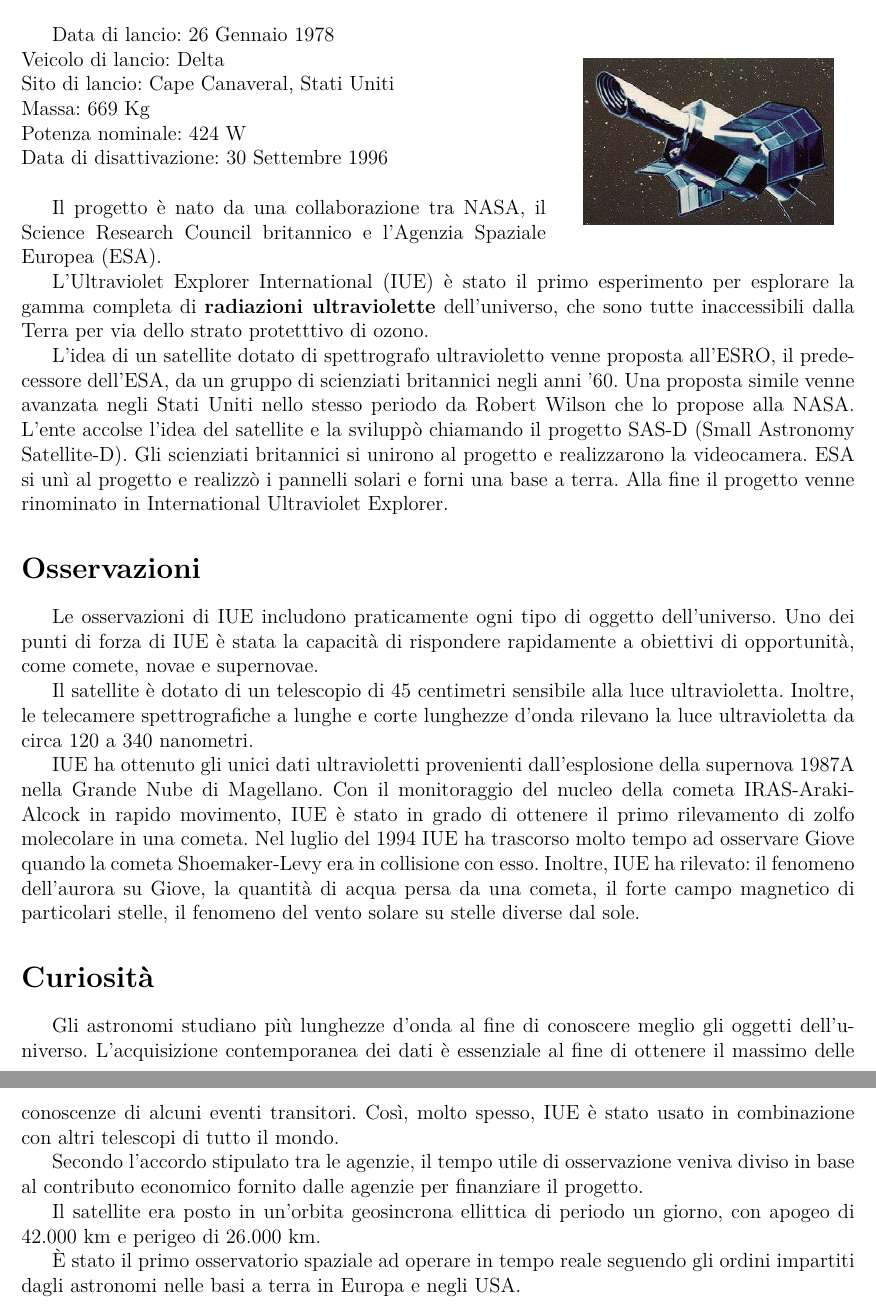
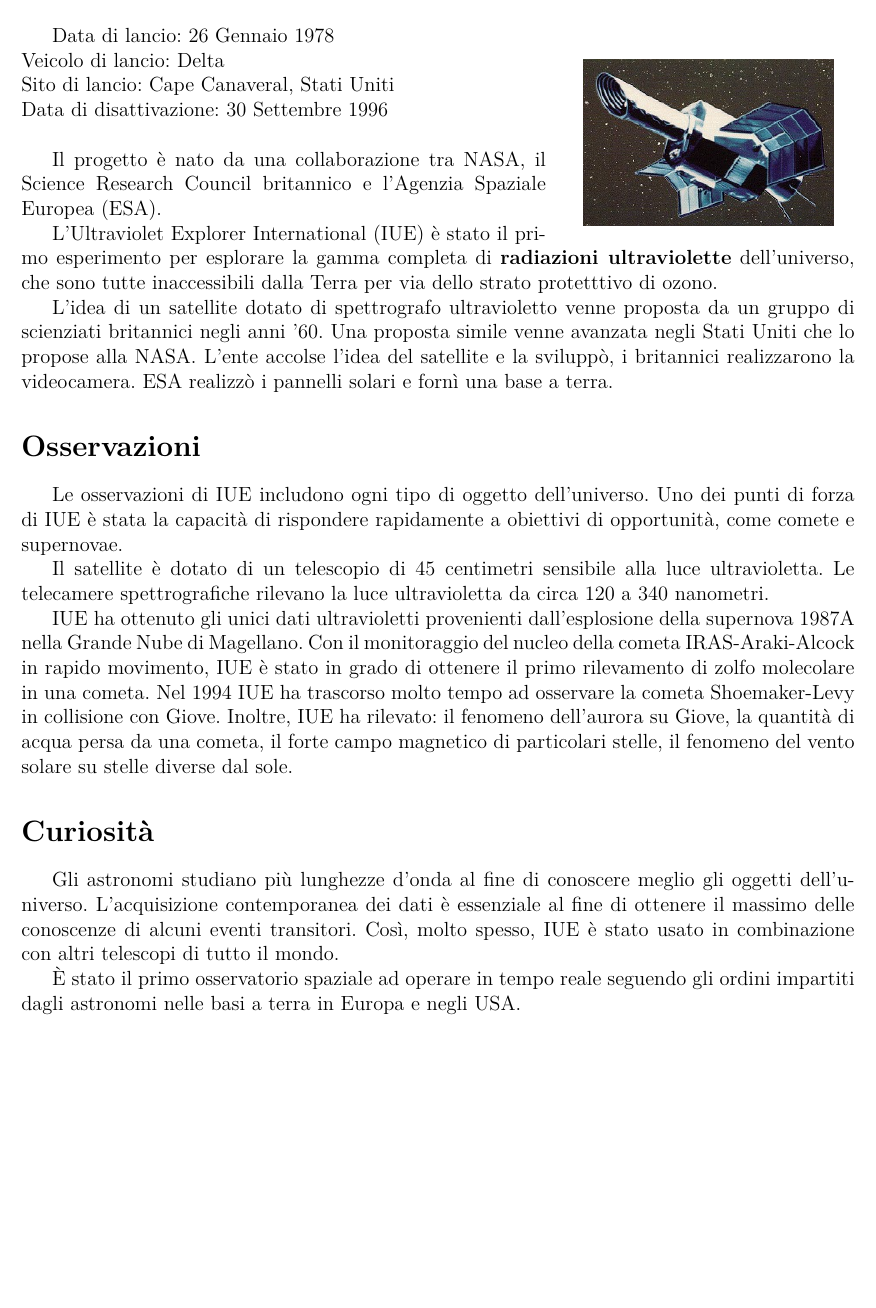
Before and after one commit to ipersite/format-satelliti, a LaTeX thesis (09-davide_cortese/davide_cortese.tex): two parts of pages 1 and 2 of 2 before the commit and part of the page after it, the two joined at a grey line, cut so that both start at the same text, the shorter picture padded with empty space. Compiled offline with XeLaTeX.

Commit message:
Updated work by d.c.

```diff
--- a/09-davide_cortese/davide_cortese.tex
+++ b/09-davide_cortese/davide_cortese.tex
@@ -32,26 +32,24 @@
 Data di lancio: 26 Gennaio 1978\\
 Veicolo di lancio: Delta\\
 Sito di lancio: Cape Canaveral, Stati Uniti\\
-Massa: 669 Kg\\
-Potenza nominale: 424 W\\
 Data di disattivazione: 30 Settembre 1996\\
 
 Il progetto è nato da una collaborazione tra NASA, il Science Research Council britannico e l'Agenzia Spaziale Europea (ESA).
 
 L'Ultraviolet Explorer International (IUE) è stato il primo esperimento per esplorare la gamma completa di \textbf{radiazioni ultraviolette} dell'universo, che sono tutte inaccessibili dalla Terra per via dello strato protetttivo di ozono.
 
-L'idea di un satellite dotato di spettrografo ultravioletto venne proposta all'ESRO, il predecessore dell'ESA, da un gruppo di scienziati britannici negli anni '60. Una proposta simile venne avanzata negli Stati Uniti nello stesso periodo da Robert Wilson che lo propose alla NASA. L'ente accolse l'idea del satellite e la sviluppò chiamando il progetto SAS-D (Small Astronomy Satellite-D). Gli scienziati britannici si unirono al progetto e realizzarono la videocamera. ESA si unì al progetto e realizzò i pannelli solari e forni una base a terra. Alla fine il progetto venne rinominato in International Ultraviolet Explorer.
+L'idea di un satellite dotato di spettrografo ultravioletto venne proposta da un gruppo di scienziati britannici negli anni '60. Una proposta simile venne avanzata negli Stati Uniti che lo propose alla NASA. L'ente accolse l'idea del satellite e la sviluppò, i britannici realizzarono la videocamera. ESA realizzò i pannelli solari e fornì una base a terra.
 
 \section*{Osservazioni}
 \label{osservazioni}
 
-Le osservazioni di IUE includono praticamente ogni tipo di oggetto dell'universo. Uno dei punti di forza di IUE è stata la capacità di rispondere rapidamente a obiettivi di opportunità, come comete, novae e supernovae.
+Le osservazioni di IUE includono ogni tipo di oggetto dell'universo. Uno dei punti di forza di IUE è stata la capacità di rispondere rapidamente a obiettivi di opportunità, come comete e supernovae.
 
-Il satellite è dotato di un telescopio di 45 centimetri sensibile alla luce ultravioletta. Inoltre, le telecamere spettrografiche a lunghe e corte lunghezze d'onda rilevano la luce ultravioletta da circa 120 a 340 nanometri.
+Il satellite è dotato di un telescopio di 45 centimetri sensibile alla luce ultravioletta. Le telecamere spettrografiche rilevano la luce ultravioletta da circa 120 a 340 nanometri.
 
 IUE ha ottenuto gli unici dati ultravioletti provenienti dall'esplosione della supernova 1987A nella Grande Nube di Magellano.
 Con il monitoraggio del nucleo della cometa IRAS-Araki-Alcock in rapido movimento, IUE è stato in grado di ottenere il primo rilevamento di zolfo molecolare in una cometa.
-Nel luglio del 1994 IUE ha trascorso molto tempo ad osservare Giove quando la cometa Shoemaker-Levy era in collisione con esso.
+Nel 1994 IUE ha trascorso molto tempo ad osservare la cometa Shoemaker-Levy in collisione con Giove.
 Inoltre, IUE ha rilevato: il fenomeno dell'aurora su Giove, la quantità di acqua persa da una cometa, il forte campo magnetico di particolari stelle, il fenomeno del vento solare su stelle diverse dal sole.
 
 \section*{Curiosità}
@@ -59,11 +57,6 @@
 
 Gli astronomi studiano più lunghezze d'onda al fine di conoscere meglio gli oggetti dell'universo. L'acquisizione contemporanea dei dati è essenziale al fine di ottenere il massimo delle conoscenze di alcuni eventi transitori. Così, molto spesso, IUE è stato usato in combinazione con altri telescopi di tutto il mondo.
 
-Secondo l'accordo stipulato tra le agenzie, il tempo utile di osservazione veniva diviso in base al contributo economico fornito dalle agenzie per finanziare il progetto.
-
-Il satellite era posto in un'orbita geosincrona ellittica di periodo un giorno, con apogeo di 42.000 km e perigeo di 26.000 km.
-
 È stato il primo osservatorio spaziale ad operare in tempo reale seguendo gli ordini impartiti dagli astronomi nelle basi a terra in Europa e negli USA.
 
-
 \end{document}
```
Also changed, not shown: 09-davide_cortese/davide_cortese.txt (+4 -10 lines), 09-davide_cortese/davide_cortese.pdf.
